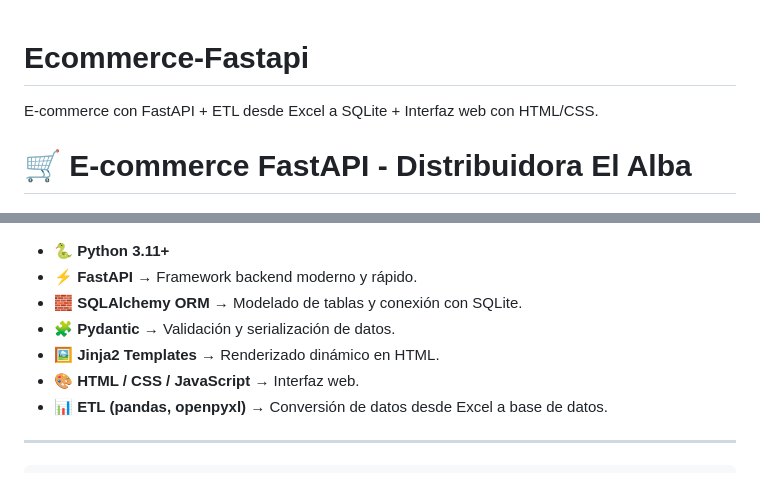
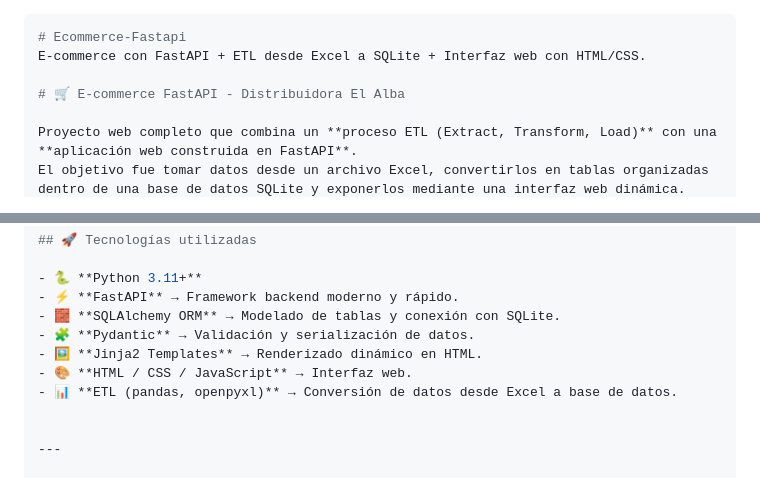
Before and after one commit to SebaFranMedina/Ecommerce-Fastapi, a Markdown page: README.md, 2 parts joined by grey strips. Rendered like a GitHub page.

````diff
--- a/README.md
+++ b/README.md
@@ -1,3 +1,4 @@
+```bash
 # Ecommerce-Fastapi
 E-commerce con FastAPI + ETL desde Excel a SQLite + Interfaz web con HTML/CSS.
 
@@ -20,7 +21,7 @@ El objetivo fue tomar datos desde un archivo Excel, convertirlos en tablas organ
 
 
 ---
-```bash
+
 ecommerce/
 ├── 🧩 etl/                          # Proceso ETL (Extract, Transform, Load)
 │   ├── 🐍 conversor.py              # Script que convierte datos desde Excel a SQLite
````
